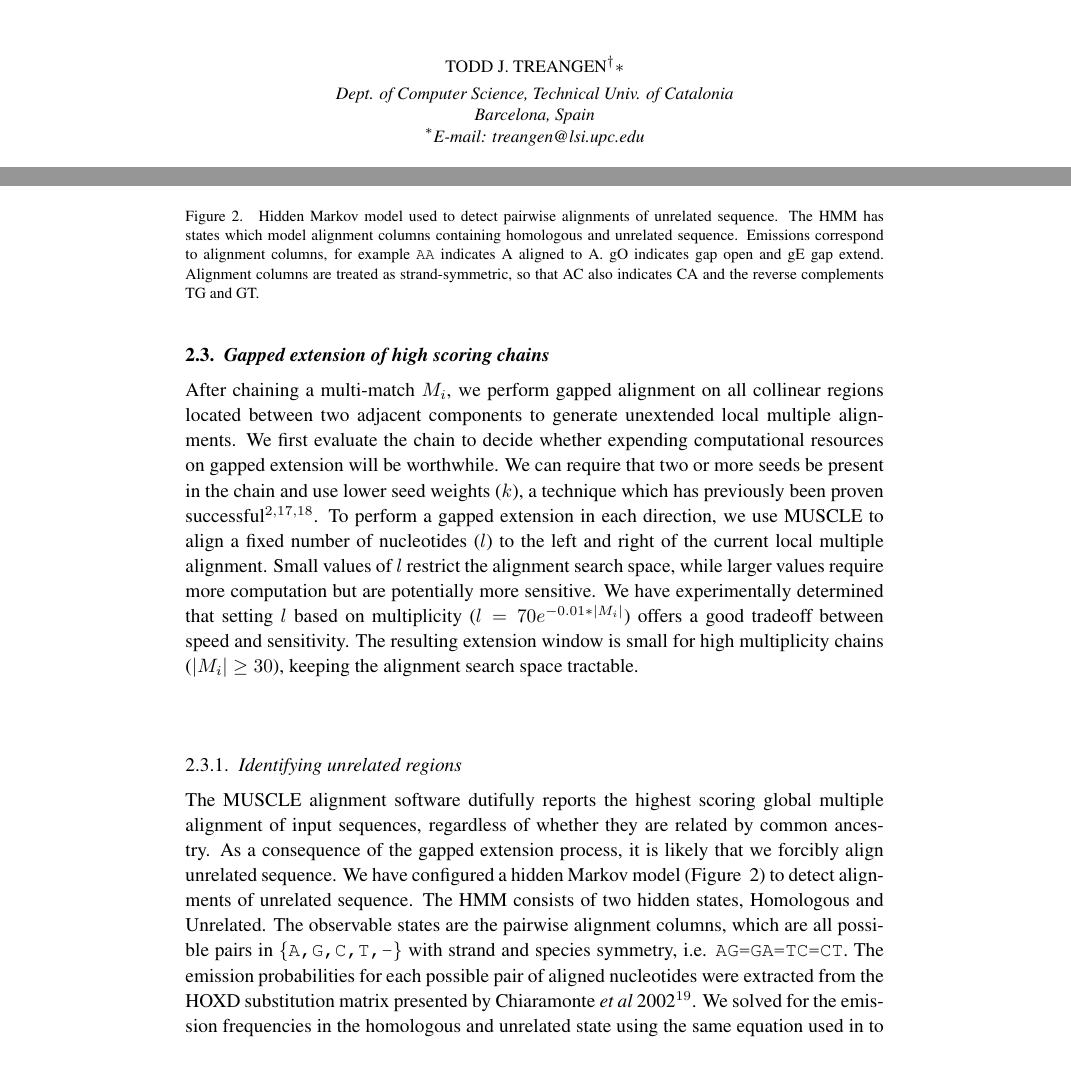
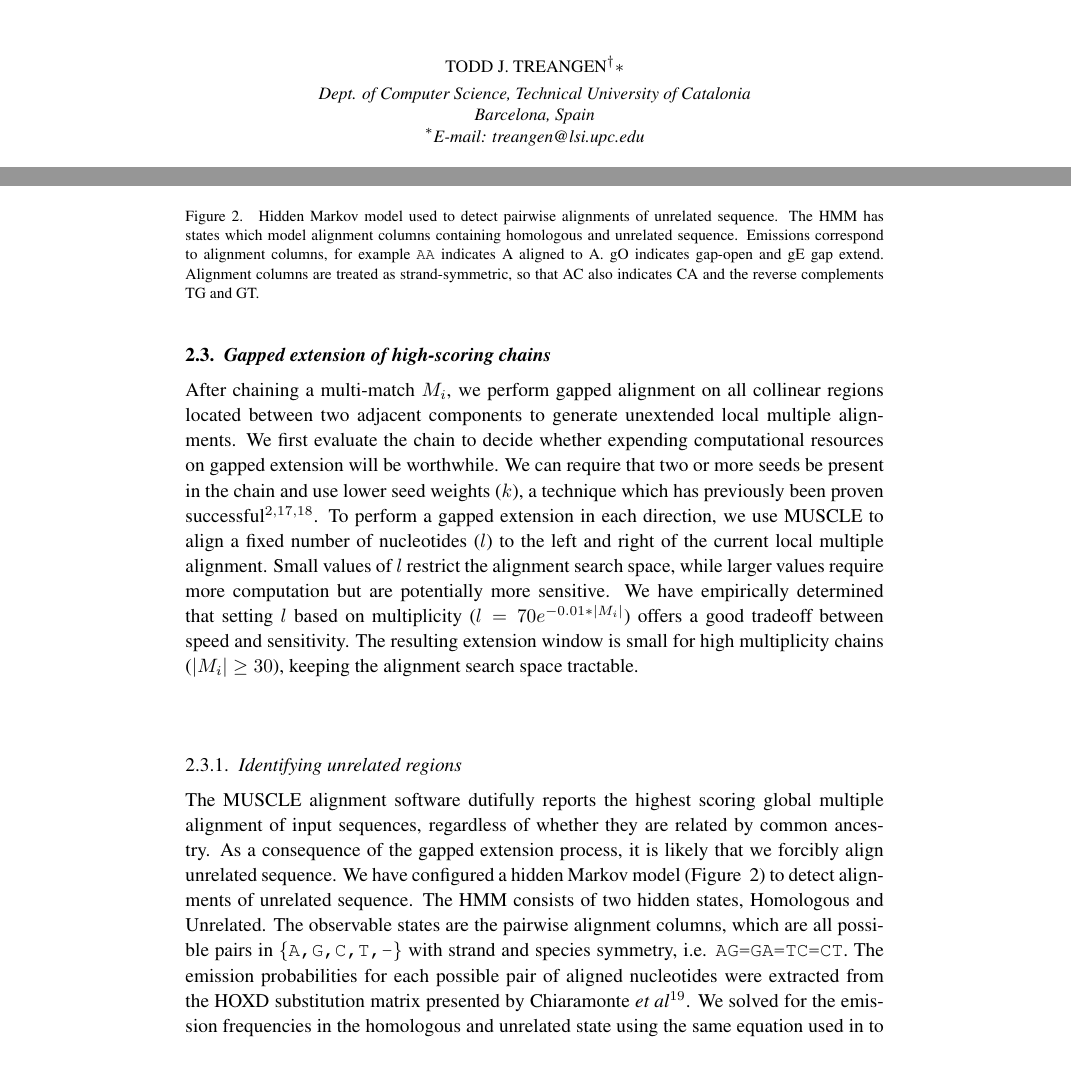
Before and after one commit to koadman/mauveAligner, a LaTeX document (writing/procrastinationII/procrast2.tex): two parts of pages 1 and 5 of 10, joined at a grey line, cut so that both start at the same text. Compiled offline with pdfLaTeX; an older LaTeX class or package is replaced by its successor.

Commit message:
added most of mark's changes

```diff
--- a/writing/procrastinationII/procrast2.tex
+++ b/writing/procrastinationII/procrast2.tex
@@ -12,25 +12,25 @@
 
 \author{Todd J. Treangen$^\dag*$}
 
-\address{Dept. of Computer Science, Technical Univ. of Catalonia\\
+\address{Dept. of Computer Science, Technical University of Catalonia\\
 Barcelona, Spain\\
 $^*$E-mail: treangen@lsi.upc.edu}
 
 \author{Aaron E. Darling$^\dag*$}
 
-\address{Institute for Molecular Bioscience, Univ. of Queensland\\
+\address{Institute for Molecular Bioscience, University of Queensland\\
 Brisbane, Australia\\
 $^*$E-mail: a.darling@imb.uq.edu.au}
 
 
 \author{ Mark A. Ragan}
 
-\address{Institute for Molecular Bioscience, Univ. of Queensland\\
+\address{Institute for Molecular Bioscience, University of Queensland\\
 Brisbane, Australia}
 
 \author{ Xavier Messeguer}
 
-\address{Dept. of Computer Science, Technical Univ. of Catalonia\\
+\address{Dept. of Computer Science, Technical University of Catalonia\\
 Barcelona, Spain}
 
 \maketitle
@@ -208,7 +208,7 @@ include the entire region covered by the linked superset match and
 thus eliminate the need to re-examine sequence already covered by a
 previously chained match.
 
-\subsection{Gapped extension of high scoring chains}
+\subsection{Gapped extension of high-scoring chains}
 
 After chaining a multi-match $M_i$, we perform gapped alignment on all
 collinear regions located between two adjacent components to generate
@@ -222,7 +222,7 @@ gapped extension in each direction, we use MUSCLE to align a fixed
 number of nucleotides ($l$) to the left and right of the current local
 multiple alignment.  Small values of $l$ restrict the alignment search
 space, while larger values require more computation but are
-potentially more sensitive.  We have experimentally determined that
+potentially more sensitive.  We have empirically determined that
 setting $l$ based on multiplicity ($l = 70e^{-0.01*|M_{i}|}$) offers a
 good tradeoff between speed and sensitivity.  The resulting extension
 window is small for high multiplicity chains ($|M_{i}|\geq 30$),
@@ -254,8 +254,8 @@ observable states are the pairwise alignment columns, which are all
 possible pairs in $\texttt{{\{A,G,C,T,-\}}}$ with strand and species
 symmetry, i.e. \texttt{AG=GA=TC=CT}.  The emission probabilities for
 each possible pair of aligned nucleotides were extracted from the HOXD
-substitution matrix presented by Chiaramonte \textit{et al}
-2002\cite{hoxd}. We solved for the emission frequencies in the
+substitution matrix presented by Chiaramonte \textit{et al}\cite{hoxd}.
+We solved for the emission frequencies in the
 homologous and unrelated state using the same equation used in to
 calculate the values of the HOXD substitution matrix on 47.5\%G+C
 content sequence\cite{hoxd}:
```
Also changed, not shown: writing/procrastinationII/procrast2.tex (26 more changed lines).
